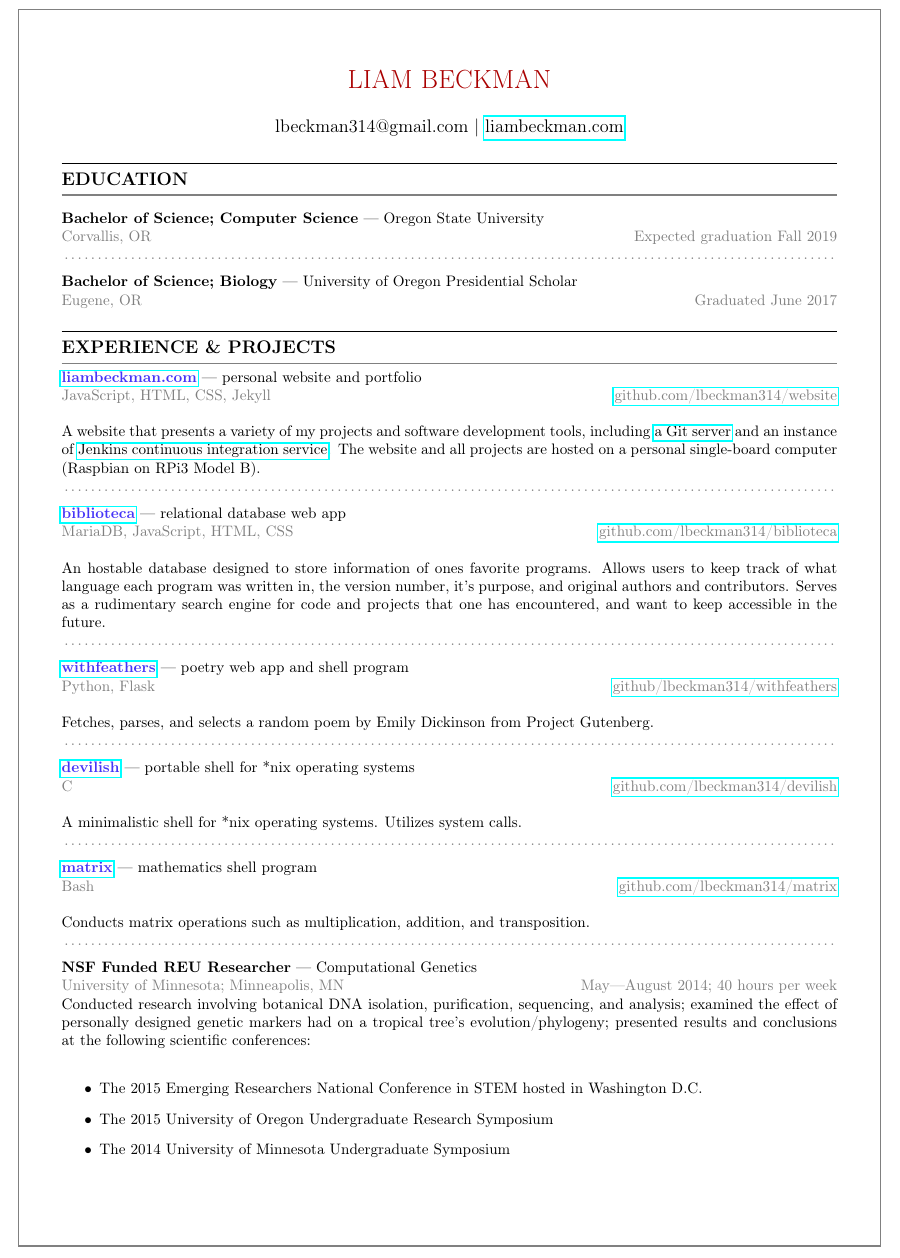
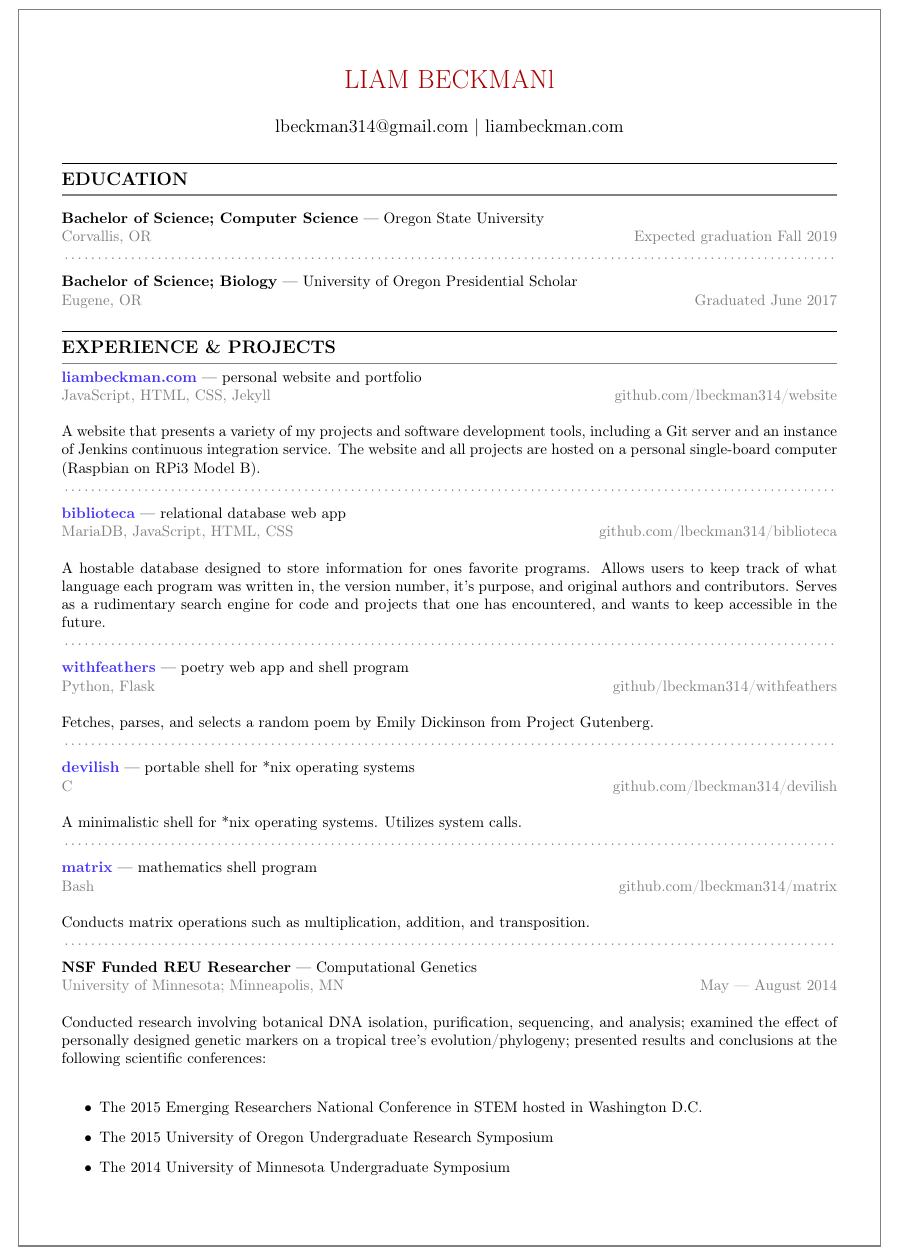
Before and after one commit to lbeckman314/resume, a LaTeX CV (resume.tex): part of the page, cut so that both start at the same text. Compiled offline with pdfLaTeX.

Commit message:
updated resume

```diff
--- a/resume.tex
+++ b/resume.tex
@@ -23,7 +23,8 @@
 
 %% url links
 %% https://en.wikibooks.org/wiki/LaTeX/Hyperlinks
-\usepackage{hyperref}
+%% https://tex.stackexchange.com/questions/823/remove-ugly-borders-around-clickable-cross-references-and-hyperlinks
+\usepackage[hidelinks]{hyperref}
 
 %% page border
 %% https://tex.stackexchange.com/questions/232682/how-to-add-double-line-border-to-a-page
@@ -43,7 +44,7 @@
 
 
 %% title and author
-\title{\textcolor{my-red}{LIAM BECKMAN}}
+\title{\textcolor{my-red}{LIAM BECKMANl}}
 \author{lbeckman314@gmail.com |  \href{https://liambeckman.com}{liambeckman.com}}
 
 \date{\vspace{-5ex}}
@@ -87,8 +88,7 @@ A website that presents a variety of my projects and software development tools,
 \textcolor{my-blue}{\textbf{\href{https://biblioteca.liambeckman.com}{biblioteca}}} --- relational database web app\\
 \textcolor{my-grey}{MariaDB, JavaScript, HTML, CSS \hfill \href{https://github.com/lbeckman314/biblioteca}{github.com/lbeckman314/biblioteca}}\\
 
-An hostable database designed to store information of ones favorite programs. Allows users to keep track of what language each program was written in, the version number, it’s purpose, and original authors and contributors. Serves as a rudimentary search engine for code and projects that one has encountered, and want to keep accessible in the future.
-
+A hostable database designed to store information for ones favorite programs. Allows users to keep track of what language each program was written in, the version number, it’s purpose, and original authors and contributors. Serves as a rudimentary search engine for code and projects that one has encountered, and wants to keep accessible in the future.
 
 \textcolor{my-grey}{\dotfill}
 \medbreak
@@ -118,8 +118,9 @@ Conducts matrix operations such as multiplication, addition, and transposition.
 \medbreak
 
 \textbf{NSF Funded REU Researcher} --- Computational Genetics\\
-\textcolor{my-grey}{University of Minnesota; Minneapolis, MN \hfill  May—August 2014; 40 hours per week}\\
-Conducted research involving botanical DNA isolation, purification, sequencing, and analysis; examined the effect of personally designed genetic markers had on a tropical tree's evolution/phylogeny; presented results and conclusions at the following scientific conferences:\\
+\textcolor{my-grey}{University of Minnesota; Minneapolis, MN \hfill  May — August 2014}\\
+
+Conducted research involving botanical DNA isolation, purification, sequencing, and analysis; examined the effect of personally designed genetic markers on a tropical tree's evolution/phylogeny; presented results and conclusions at the following scientific conferences:\\
 \begin{itemize}
 \item The 2015 Emerging Researchers National Conference in STEM hosted in Washington D.C.
 \item The 2015 University of Oregon Undergraduate Research Symposium
```
Also changed, not shown: resume.pdf.
